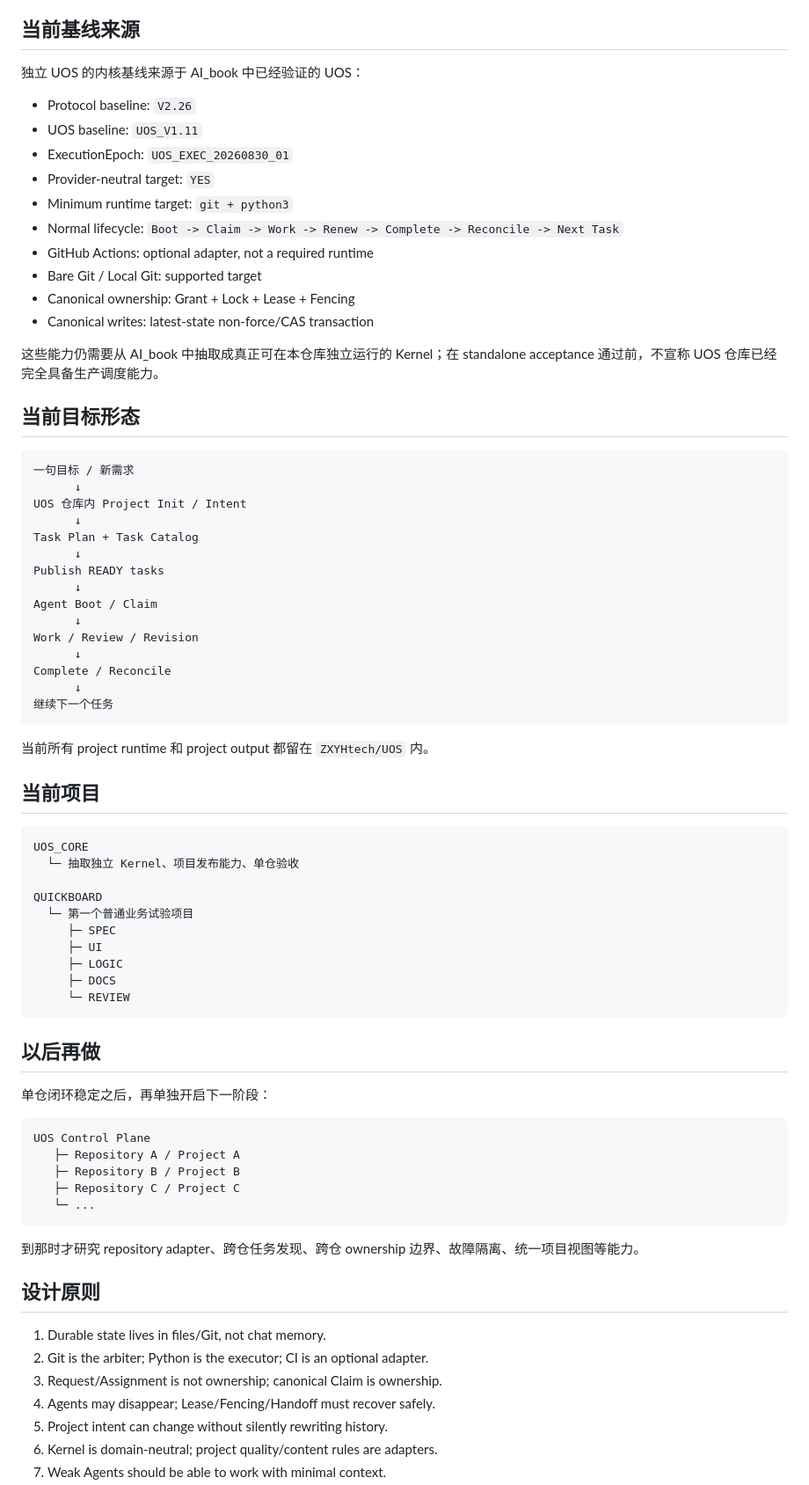
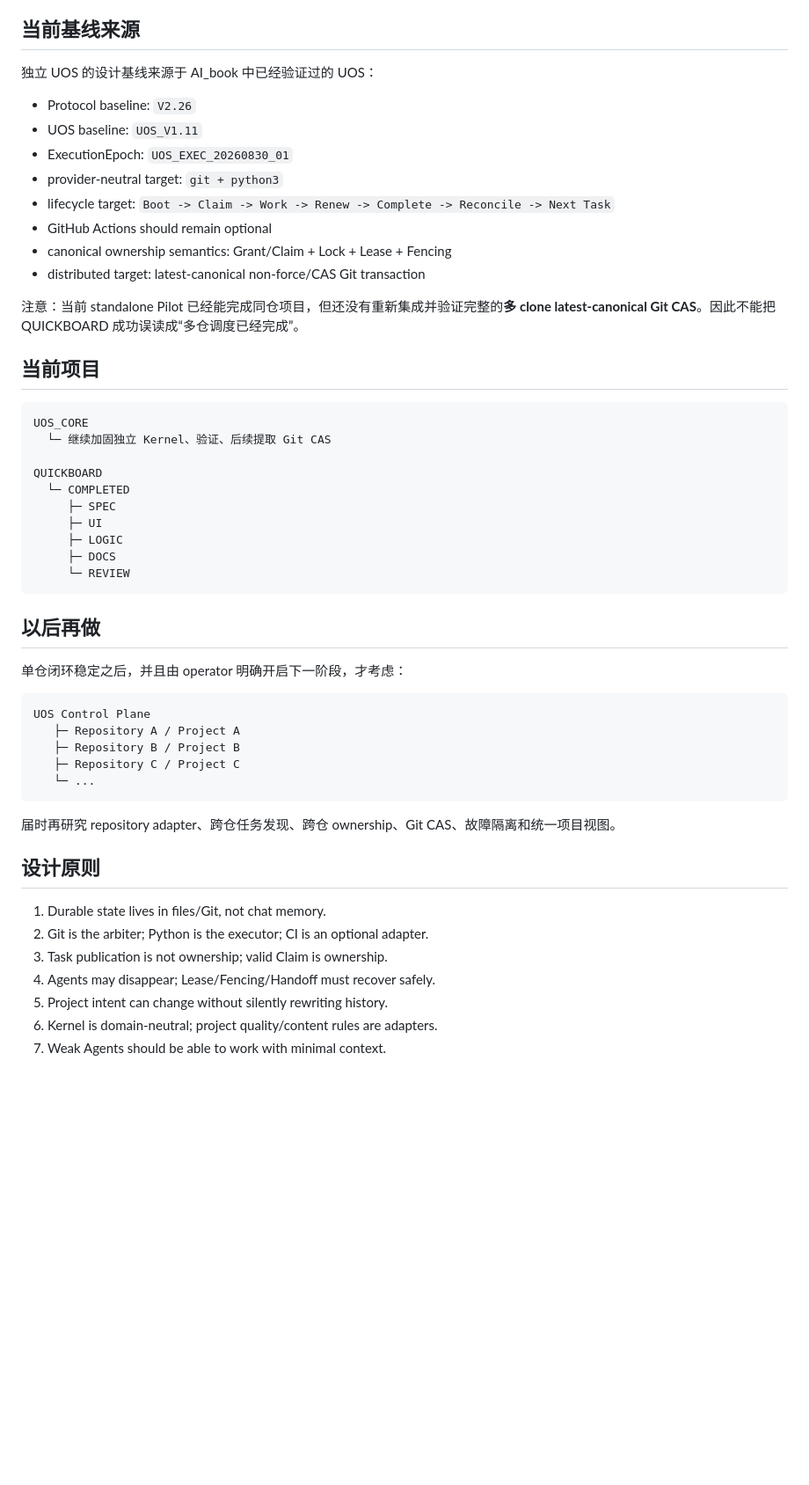
Before and after one commit to ZXYHtech/UOS, a Markdown page: README.md, the part around one of its changes. Shown at 88% size. Rendered like a GitHub page; blank space fills up the shorter version.

````diff
--- a/README.md
+++ b/README.md
@@ -18,51 +171,27 @@
 
 ## 当前基线来源
 
-独立 UOS 的内核基线来源于 AI_book 中已经验证的 UOS：
+独立 UOS 的设计基线来源于 AI_book 中已经验证过的 UOS：
 
 - Protocol baseline: `V2.26`
 - UOS baseline: `UOS_V1.11`
 - ExecutionEpoch: `UOS_EXEC_20260830_01`
-- Provider-neutral target: `YES`
-- Minimum runtime target: `git + python3`
-- Normal lifecycle: `Boot -> Claim -> Work -> Renew -> Complete -> Reconcile -> Next Task`
-- GitHub Actions: optional adapter, not a required runtime
-- Bare Git / Local Git: supported target
-- Canonical ownership: Grant + Lock + Lease + Fencing
-- Canonical writes: latest-state non-force/CAS transaction
+- provider-neutral target: `git + python3`
+- lifecycle target: `Boot -> Claim -> Work -> Renew -> Complete -> Reconcile -> Next Task`
+- GitHub Actions should remain optional
+- canonical ownership semantics: Grant/Claim + Lock + Lease + Fencing
+- distributed target: latest-canonical non-force/CAS Git transaction
 
-这些能力仍需要从 AI_book 中抽取成真正可在本仓库独立运行的 Kernel；在 standalone acceptance 通过前，不宣称 UOS 仓库已经完全具备生产调度能力。
-
-## 当前目标形态
-
-```text
-一句目标 / 新需求
-      ↓
-UOS 仓库内 Project Init / Intent
-      ↓
-Task Plan + Task Catalog
-      ↓
-Publish READY tasks
-      ↓
-Agent Boot / Claim
-      ↓
-Work / Review / Revision
-      ↓
-Complete / Reconcile
-      ↓
-继续下一个任务
-```
-
-当前所有 project runtime 和 project output 都留在 `ZXYHtech/UOS` 内。
+注意：当前 standalone Pilot 已经能完成同仓项目，但还没有重新集成并验证完整的**多 clone latest-canonical Git CAS**。因此不能把 QUICKBOARD 成功误读成“多仓调度已经完成”。
 
 ## 当前项目
 
 ```text
 UOS_CORE
-  └─ 抽取独立 Kernel、项目发布能力、单仓验收
+  └─ 继续加固独立 Kernel、验证、后续提取 Git CAS
 
 QUICKBOARD
-  └─ 第一个普通业务试验项目
+  └─ COMPLETED
      ├─ SPEC
      ├─ UI
      ├─ LOGIC
@@ -72,7 +201,7 @@ QUICKBOARD
 
 ## 以后再做
 
-单仓闭环稳定之后，再单独开启下一阶段：
+单仓闭环稳定之后，并且由 operator 明确开启下一阶段，才考虑：
 
 ```text
 UOS Control Plane
@@ -82,13 +211,13 @@ UOS Control Plane
    └─ ...
 ```
 
-到那时才研究 repository adapter、跨仓任务发现、跨仓 ownership 边界、故障隔离、统一项目视图等能力。
+届时再研究 repository adapter、跨仓任务发现、跨仓 ownership、Git CAS、故障隔离和统一项目视图。
 
 ## 设计原则
 
 1. Durable state lives in files/Git, not chat memory.
 2. Git is the arbiter; Python is the executor; CI is an optional adapter.
-3. Request/Assignment is not ownership; canonical Claim is ownership.
+3. Task publication is not ownership; valid Claim is ownership.
 4. Agents may disappear; Lease/Fencing/Handoff must recover safely.
 5. Project intent can change without silently rewriting history.
 6. Kernel is domain-neutral; project quality/content rules are adapters.
````
Also changed, not shown: other parts of README.md (+157 -4 lines).
